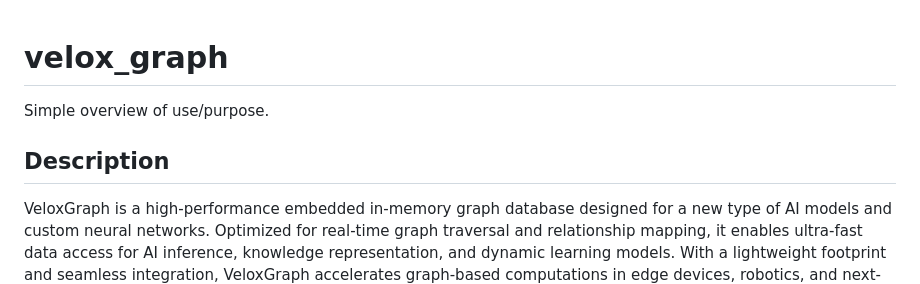
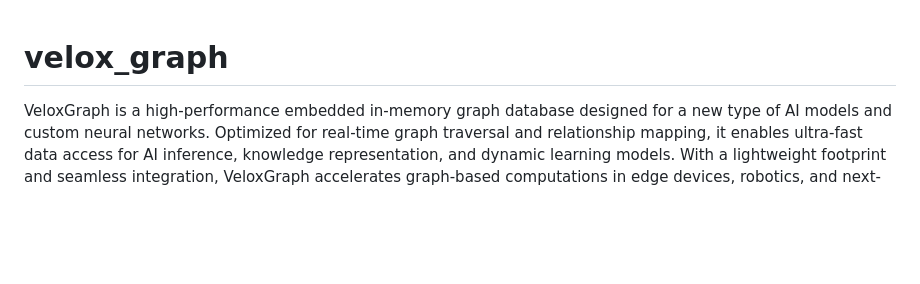
Before and after one commit to taylerallen6/velox_graph, a Markdown page: README.md, the part around the change. Drawn GitHub-style; blank space fills up the shorter version.

Commit message:
update description

```diff
--- a/README.md
+++ b/README.md
@@ -1,8 +1,4 @@
 # velox_graph
-
-Simple overview of use/purpose.
-
-## Description
 
 VeloxGraph is a high-performance embedded in-memory graph database designed for a new type of AI models and custom neural networks. Optimized for real-time graph traversal and relationship mapping, it enables ultra-fast data access for AI inference, knowledge representation, and dynamic learning models. With a lightweight footprint and seamless integration, VeloxGraph accelerates graph-based computations in edge devices, robotics, and next-gen AI systems.
 
```
